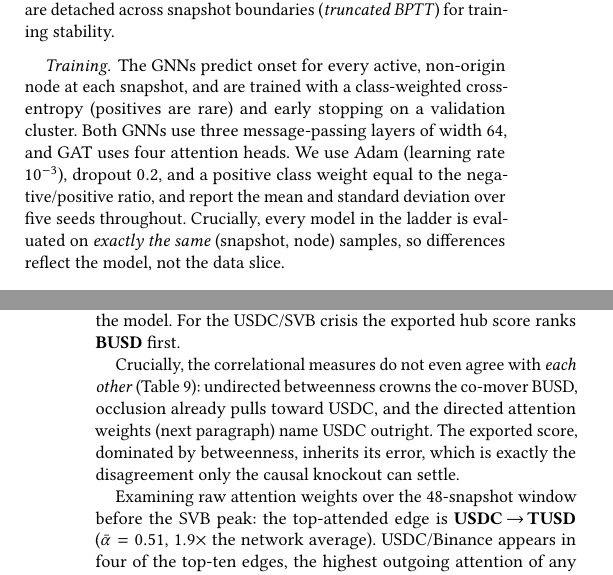
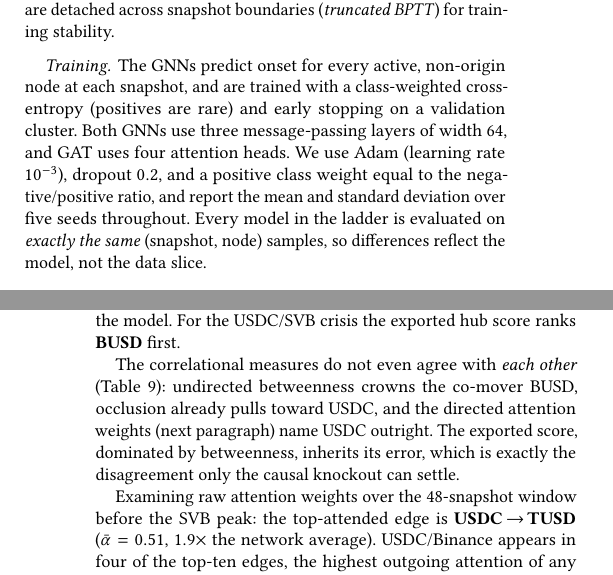
Before and after one commit to nl2992/ICAIF_stablecoin-contagion-gnn, a LaTeX paper (paper/standalone_gnn_paper/main.tex): two parts of the columns of pages 4 and 7 of 8, joined at a grey line, cut so that both start at the same text. Compiled offline with pdfLaTeX.

Commit message:
Prose pass: remove AI-residue signposting adverbs (Crucially x2) (8pp)

```diff
--- a/paper/standalone_gnn_paper/main.tex
+++ b/paper/standalone_gnn_paper/main.tex
@@ -358,7 +358,7 @@
 validation cluster. Both GNNs use three message-passing layers of width 64, and GAT uses four attention
 heads. We use Adam (learning rate $10^{-3}$), dropout $0.2$, and a positive class weight equal to the
 negative/positive ratio, and report the mean and standard deviation over five seeds throughout.
-Crucially, every model in the ladder is evaluated on \emph{exactly the same} (snapshot, node)
+Every model in the ladder is evaluated on \emph{exactly the same} (snapshot, node)
 samples, so differences reflect the model, not the data slice.
 
 \begin{table}[t]
@@ -604,7 +604,7 @@
 third is a \emph{propagator label} computed directly from raw prices, so that it is not circular
 with the model. For the USDC/SVB crisis the exported hub score ranks \textbf{BUSD} first.
 
-Crucially, the correlational measures do not even agree with \emph{each other}
+The correlational measures do not even agree with \emph{each other}
 (Table~\ref{tab:hubreconcile}): undirected betweenness crowns the co-mover BUSD,
 occlusion already pulls toward USDC, and the directed attention weights (next
 paragraph) name USDC outright. The exported score, dominated by betweenness, inherits
```
Also changed, not shown: paper/standalone_gnn_paper/main.pdf.
